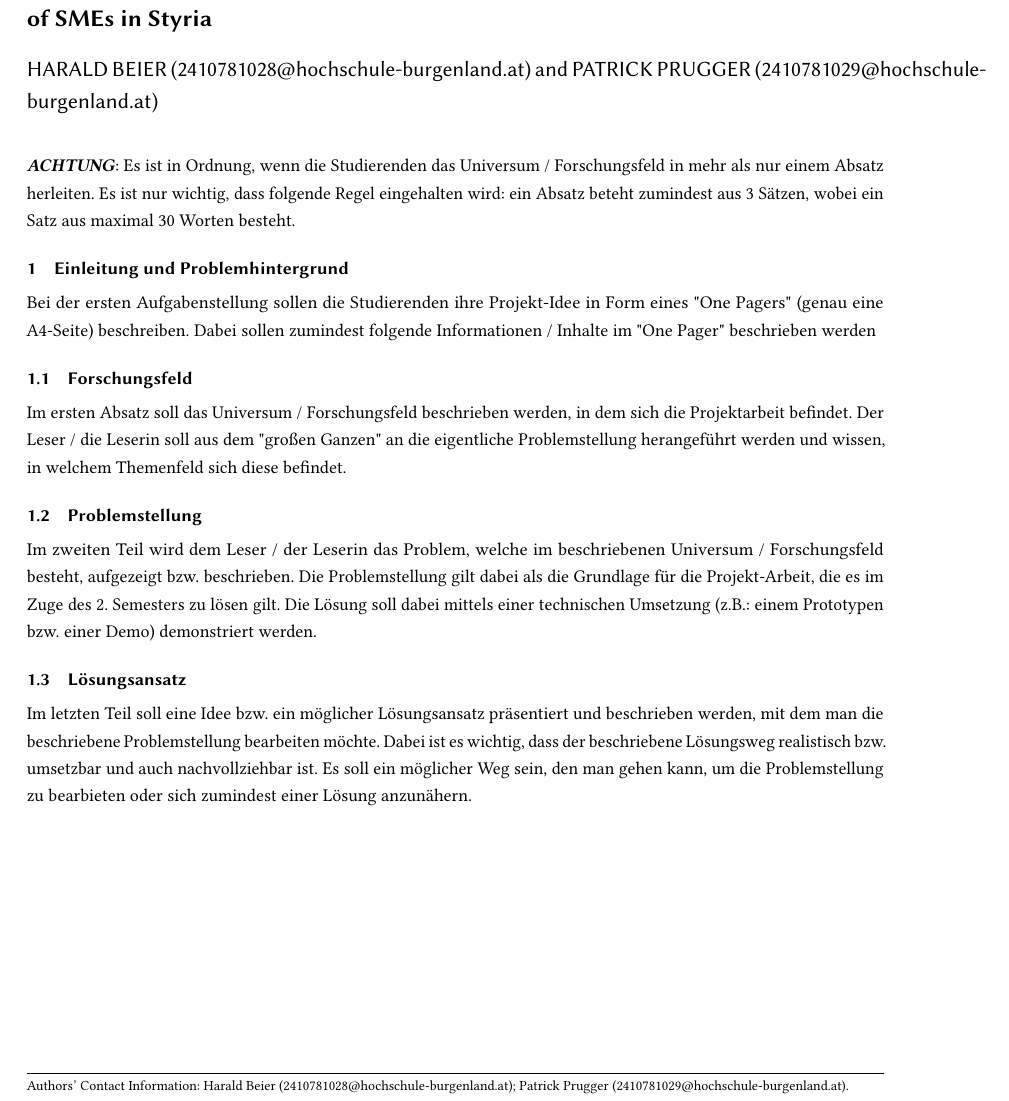
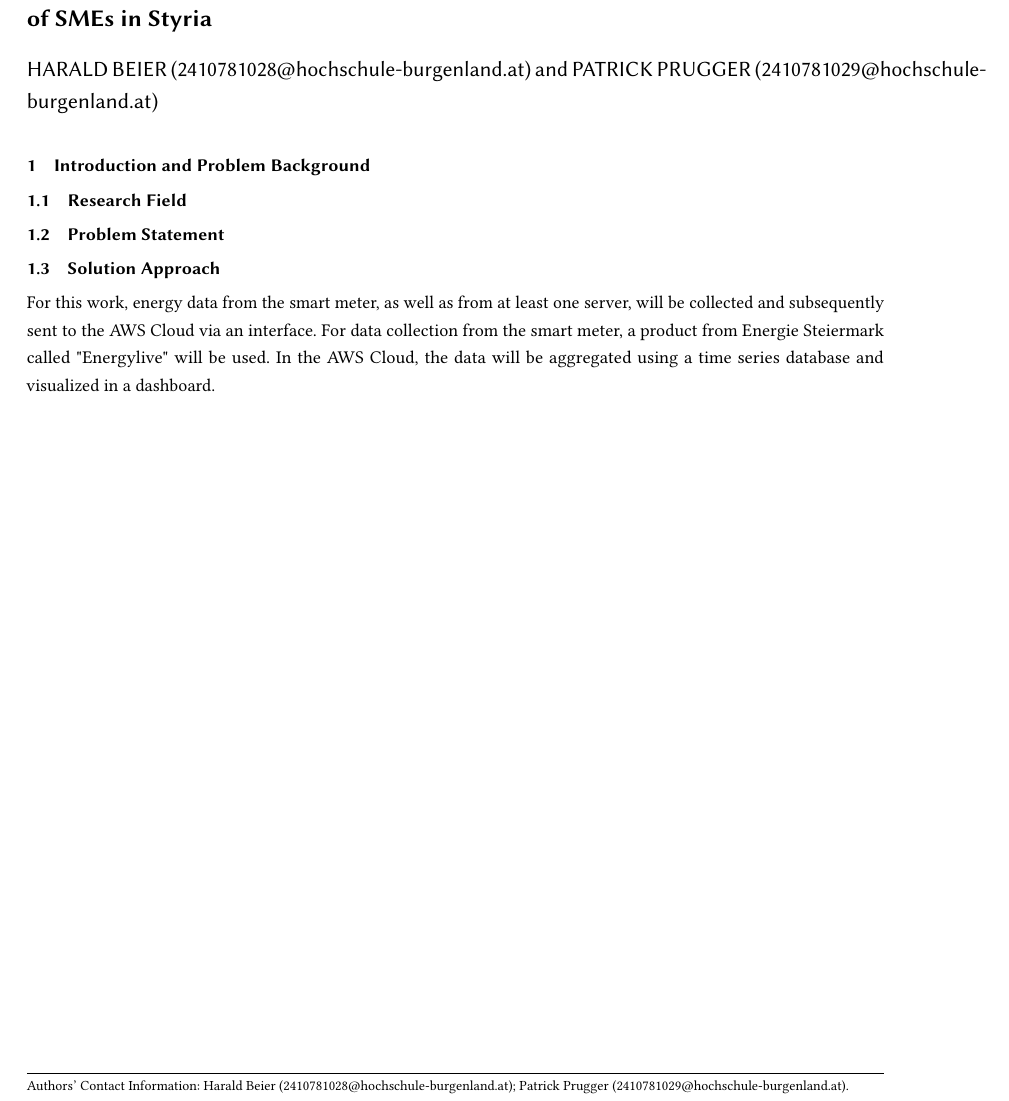
Before and after one commit to papers-mcce/energyops, a LaTeX paper (Projekt-Idee/main.tex, which reads Projekt-Idee/section/projekt-idee.tex): part of the page, cut so that both start at the same text. Compiled offline with pdfLaTeX.

Commit message:
add english version

```diff
--- a/Projekt-Idee/section/projekt-idee.tex
+++ b/Projekt-Idee/section/projekt-idee.tex
@@ -1,20 +1,31 @@
-\textbf{\textit{ACHTUNG}}: Es ist in Ordnung, wenn die Studierenden das Universum / Forschungsfeld in mehr als nur einem Absatz herleiten.
-Es ist nur wichtig, dass folgende Regel eingehalten wird: ein Absatz beteht zumindest aus 3 Sätzen, wobei ein Satz aus maximal 30 Worten besteht.
+% \textbf{\textit{ACHTUNG}}: Es ist in Ordnung, wenn die Studierenden das Universum / Forschungsfeld in mehr als nur einem Absatz herleiten.
+% Es ist nur wichtig, dass folgende Regel eingehalten wird: ein Absatz beteht zumindest aus 3 Sätzen, wobei ein Satz aus maximal 30 Worten besteht.
 
-\section{Einleitung und Problemhintergrund}
-Bei der ersten Aufgabenstellung sollen die Studierenden ihre Projekt-Idee in Form eines "One Pagers" (genau eine A4-Seite) beschreiben.
-Dabei sollen zumindest folgende Informationen / Inhalte im "One Pager" beschrieben werden
+%%\section{Einleitung und Problemhintergrund}
+% Bei der ersten Aufgabenstellung sollen die Studierenden ihre Projekt-Idee in Form eines "One Pagers" (genau eine A4-Seite) beschreiben.
+% Dabei sollen zumindest folgende Informationen / Inhalte im "One Pager" beschrieben werden
 
-\subsection{Forschungsfeld}
-Im ersten Absatz soll das Universum / Forschungsfeld beschrieben werden, in dem sich die Projektarbeit befindet. Der Leser / die Leserin soll aus dem "großen Ganzen" an die eigentliche Problemstellung
-herangeführt werden und wissen, in welchem Themenfeld sich diese befindet.
+%%\subsection{Forschungsfeld}
+% Im ersten Absatz soll das Universum / Forschungsfeld beschrieben werden, in dem sich die Projektarbeit befindet. Der Leser / die Leserin soll aus dem "großen Ganzen" an die eigentliche Problemstellung
+% herangeführt werden und wissen, in welchem Themenfeld sich diese befindet.
 
-\subsection{Problemstellung}
-Im zweiten Teil wird dem Leser / der Leserin das Problem, welche im beschriebenen Universum / Forschungsfeld besteht, aufgezeigt bzw. beschrieben.
-Die Problemstellung gilt dabei als die Grundlage für die Projekt-Arbeit, die es im Zuge des 2. Semesters zu lösen gilt.
-Die Lösung soll dabei mittels einer technischen Umsetzung (z.B.: einem Prototypen bzw. einer Demo) demonstriert werden.
+%%\subsection{Problemstellung}
+% Im zweiten Teil wird dem Leser / der Leserin das Problem, welche im beschriebenen Universum / Forschungsfeld besteht, aufgezeigt bzw. beschrieben.
+% Die Problemstellung gilt dabei als die Grundlage für die Projekt-Arbeit, die es im Zuge des 2. Semesters zu lösen gilt.
+% Die Lösung soll dabei mittels einer technischen Umsetzung (z.B.: einem Prototypen bzw. einer Demo) demonstriert werden.
 
-\subsection{Lösungsansatz}
-Im letzten Teil soll eine Idee bzw. ein möglicher Lösungsansatz präsentiert und beschrieben werden, mit dem man die beschriebene Problemstellung bearbeiten möchte.
-Dabei ist es wichtig, dass der beschriebene Lösungsweg realistisch bzw. umsetzbar und auch nachvollziehbar ist.
-Es soll ein möglicher Weg sein, den man gehen kann, um die Problemstellung zu bearbieten oder sich zumindest einer Lösung anzunähern.
+%%\subsection{Lösungsansatz}
+% Im letzten Teil soll eine Idee bzw. ein möglicher Lösungsansatz präsentiert und beschrieben werden, mit dem man die beschriebene Problemstellung bearbeiten möchte.
+% Dabei ist es wichtig, dass der beschriebene Lösungsweg realistisch bzw. umsetzbar und auch nachvollziehbar ist.
+% Es soll ein möglicher Weg sein, den man gehen kann, um die Problemstellung zu bearbieten oder sich zumindest einer Lösung anzunähern.
+
+\section{Introduction and Problem Background}
+
+\subsection{Research Field}
+
+\subsection{Problem Statement}
+
+\subsection{Solution Approach}
+For this work, energy data from the smart meter, as well as from at least one server, will be collected and subsequently sent to the AWS Cloud via an interface.
+For data collection from the smart meter, a product from Energie Steiermark called "Energylive" will be used.
+In the AWS Cloud, the data will be aggregated using a time series database and visualized in a dashboard.
```
